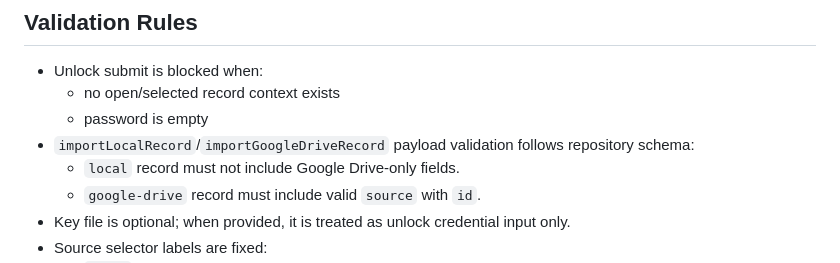
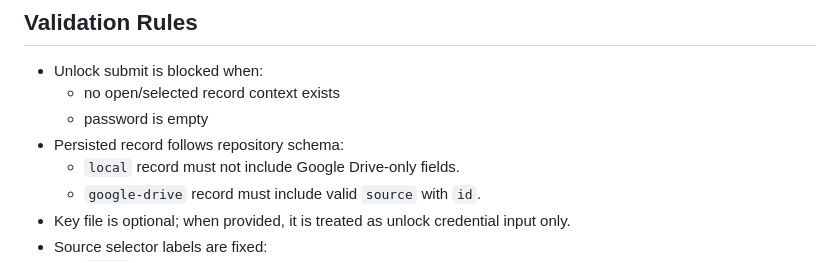
Before and after one commit to allohamora/keeweb-lite, a Markdown page: docs/screens/unlock-screen.md, the part around the change. GitHub-like rendering.

Commit message:
docs: correct import payload validation contract in unlock-screen spec
Co-Authored-By: Claude Sonnet 5 <noreply@anthropic.com>

```diff
--- a/docs/screens/unlock-screen.md
+++ b/docs/screens/unlock-screen.md
@@ -156,7 +156,7 @@ Unlock-success runtime state contract:
 - Unlock submit is blocked when:
   - no open/selected record context exists
   - password is empty
-- `importLocalRecord`/`importGoogleDriveRecord` payload validation follows repository schema:
+- Persisted record follows repository schema:
   - `local` record must not include Google Drive-only fields.
   - `google-drive` record must include valid `source` with `id`.
 - Key file is optional; when provided, it is treated as unlock credential input only.
```
